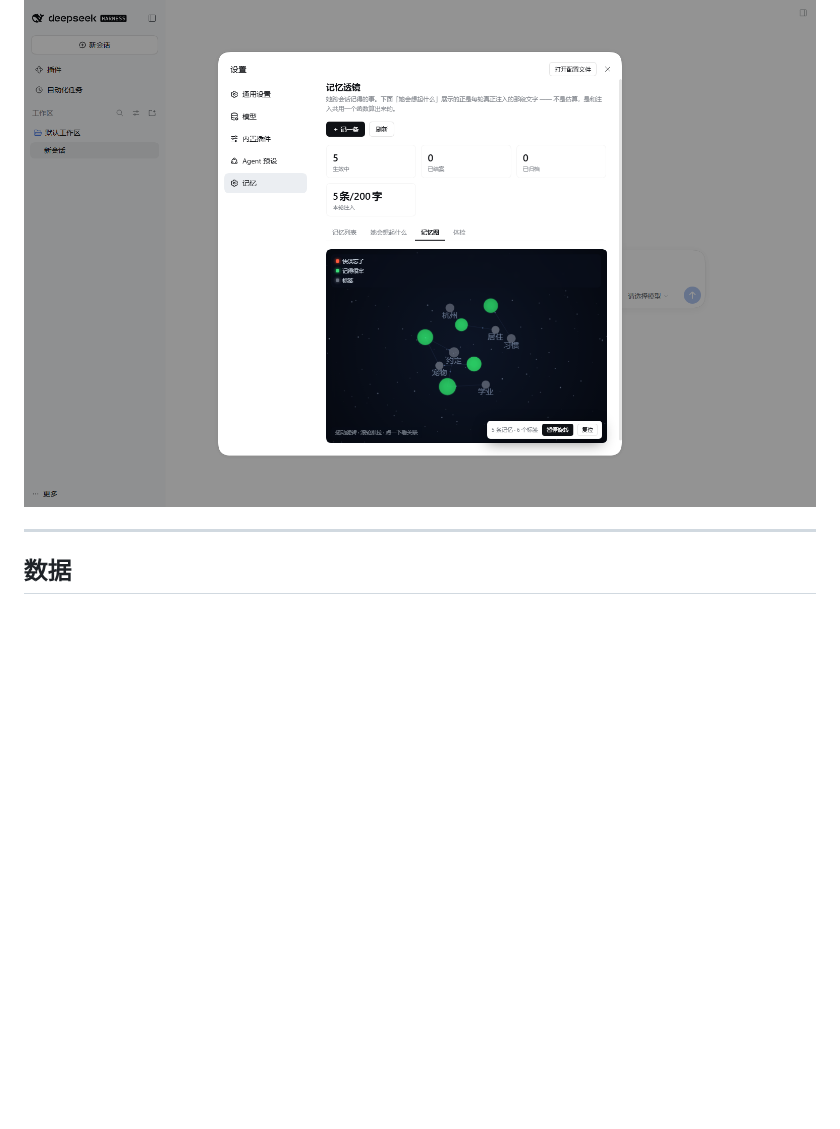
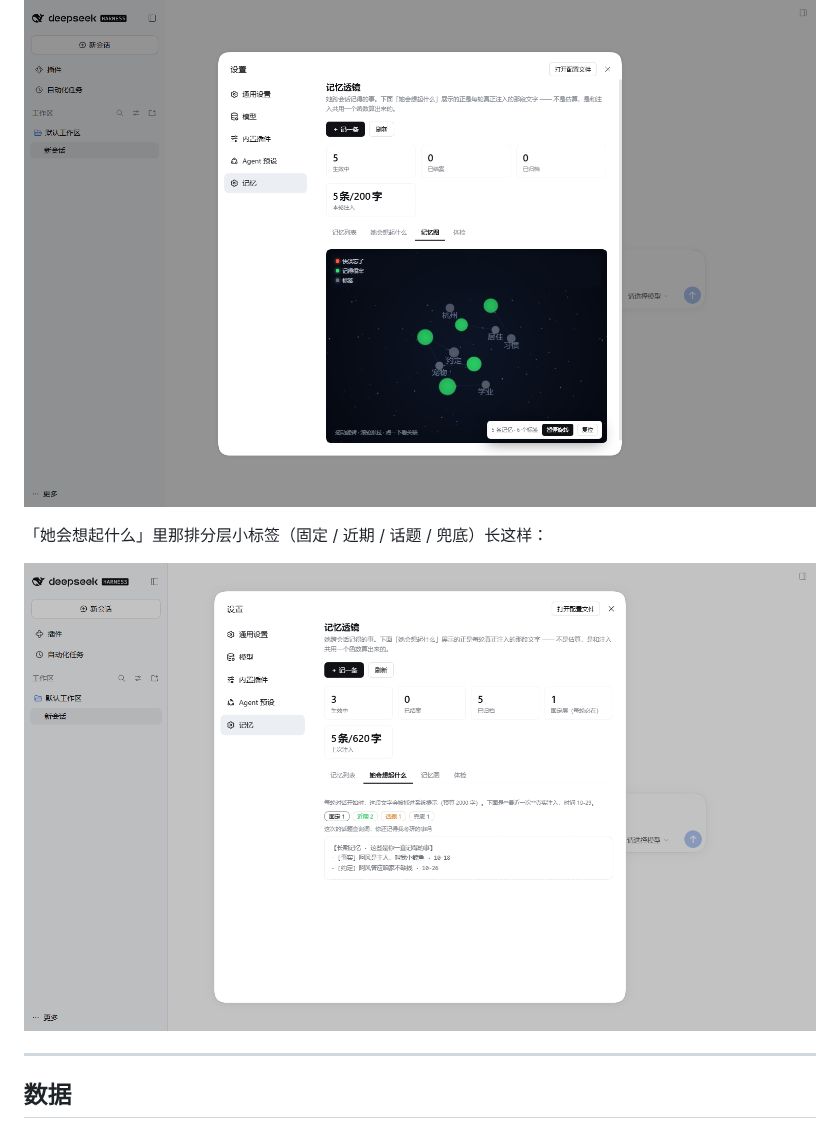
Before and after one commit to Afeng-ovo/dsh-memory-lens, a Markdown page: README.md, the part around the change. Drawn GitHub-style; pictures changed too: docs/screenshot-layers.png (added); blank space fills up the shorter version.

Commit message:
docs: 加一张「她会想起什么」分层小标签的截图
四层注入落地后，面板上那排「固定 N / 近期 N / 话题 N / 兜底 N」
是判断「这条为什么老出现」的唯一入口 —— README 里说它有，就该给张图。
CI 的包文件断言也把这个新截图加进必需清单。

```diff
--- a/README.md
+++ b/README.md
@@ -155,6 +155,11 @@ dsh plugin remove dsh-memory-lens
 
 ![记忆图](docs/screenshot-graph.png)
 
+「她会想起什么」里那排分层小标签（固定 / 近期 / 话题 / 兜底）长这样：
+
+![分层注入](docs/screenshot-layers.png)
+
+
 ---
 
 ## 数据
```
Also changed, not shown: 1 other file.
